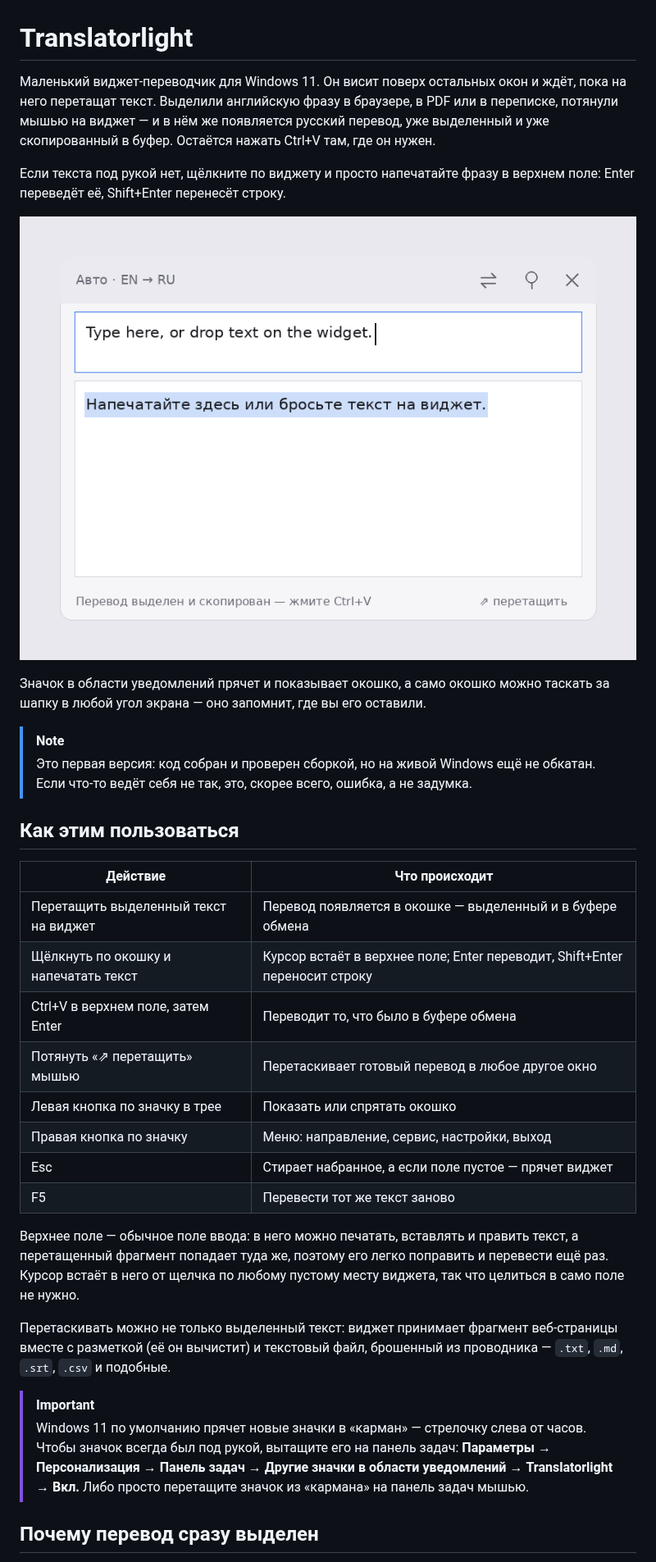
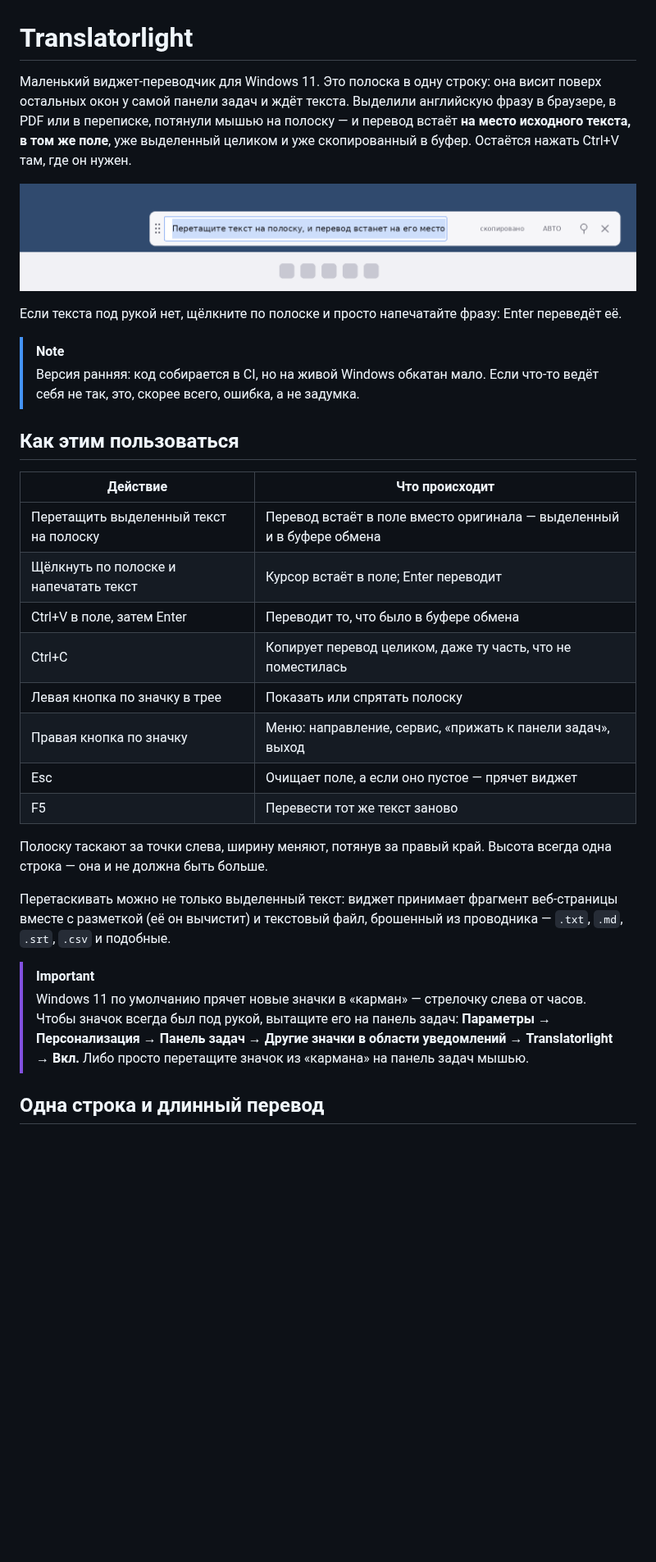
Before and after one commit to ReToplerdaf/Translatorlight, a Markdown page: README.md, the part around one of its changes. Shown at 82% size. GitHub-like rendering; pictures changed too: docs/preview.png; blank space fills up the shorter version.

```diff
--- a/README.md
+++ b/README.md
@@ -1,39 +1,35 @@
 # Translatorlight
 
-Маленький виджет-переводчик для Windows 11. Он висит поверх остальных окон и ждёт,
-пока на него перетащат текст. Выделили английскую фразу в браузере, в PDF или в
-переписке, потянули мышью на виджет — и в нём же появляется русский перевод,
-уже выделенный и уже скопированный в буфер. Остаётся нажать Ctrl+V там, где он нужен.
-
-Если текста под рукой нет, щёлкните по виджету и просто напечатайте фразу в верхнем
-поле: Enter переведёт её, Shift+Enter перенесёт строку.
+Маленький виджет-переводчик для Windows 11. Это полоска в одну строку: она висит
+поверх остальных окон у самой панели задач и ждёт текста. Выделили английскую
+фразу в браузере, в PDF или в переписке, потянули мышью на полоску — и перевод
+встаёт **на место исходного текста, в том же поле**, уже выделенный целиком и уже
+скопированный в буфер. Остаётся нажать Ctrl+V там, где он нужен.
 
 ![Как выглядит виджет](docs/preview.png)
 
-Значок в области уведомлений прячет и показывает окошко, а само окошко можно
-таскать за шапку в любой угол экрана — оно запомнит, где вы его оставили.
+Если текста под рукой нет, щёлкните по полоске и просто напечатайте фразу:
+Enter переведёт её.
 
 > [!NOTE]
-> Это первая версия: код собран и проверен сборкой, но на живой Windows ещё не
-> обкатан. Если что-то ведёт себя не так, это, скорее всего, ошибка, а не задумка.
+> Версия ранняя: код собирается в CI, но на живой Windows обкатан мало. Если
+> что-то ведёт себя не так, это, скорее всего, ошибка, а не задумка.
 
 ## Как этим пользоваться
 
 | Действие | Что происходит |
 | --- | --- |
-| Перетащить выделенный текст на виджет | Перевод появляется в окошке — выделенный и в буфере обмена |
-| Щёлкнуть по окошку и напечатать текст | Курсор встаёт в верхнее поле; Enter переводит, Shift+Enter переносит строку |
-| Ctrl+V в верхнем поле, затем Enter | Переводит то, что было в буфере обмена |
-| Потянуть «⇗ перетащить» мышью | Перетаскивает готовый перевод в любое другое окно |
-| Левая кнопка по значку в трее | Показать или спрятать окошко |
-| Правая кнопка по значку | Меню: направление, сервис, настройки, выход |
-| Esc | Стирает набранное, а если поле пустое — прячет виджет |
+| Перетащить выделенный текст на полоску | Перевод встаёт в поле вместо оригинала — выделенный и в буфере обмена |
+| Щёлкнуть по полоске и напечатать текст | Курсор встаёт в поле; Enter переводит |
+| Ctrl+V в поле, затем Enter | Переводит то, что было в буфере обмена |
+| Ctrl+C | Копирует перевод целиком, даже ту часть, что не поместилась |
+| Левая кнопка по значку в трее | Показать или спрятать полоску |
+| Правая кнопка по значку | Меню: направление, сервис, «прижать к панели задач», выход |
+| Esc | Очищает поле, а если оно пустое — прячет виджет |
 | F5 | Перевести тот же текст заново |
 
-Верхнее поле — обычное поле ввода: в него можно печатать, вставлять и править
-текст, а перетащенный фрагмент попадает туда же, поэтому его легко поправить и
-перевести ещё раз. Курсор встаёт в него от щелчка по любому пустому месту виджета,
-так что целиться в само поле не нужно.
+Полоску таскают за точки слева, ширину меняют, потянув за правый край. Высота
+всегда одна строка — она и не должна быть больше.
 
 Перетаскивать можно не только выделенный текст: виджет принимает фрагмент
 веб-страницы вместе с разметкой (её он вычистит) и текстовый файл, брошенный из
@@ -46,5 +42,5 @@
 > уведомлений → Translatorlight → Вкл.** Либо просто перетащите значок из
 > «кармана» на панель задач мышью.
 
-## Почему перевод сразу выделен
+## Одна строка и длинный перевод
 
```
Also changed, not shown: other parts of README.md (+49 -31 lines), 7 other files.
